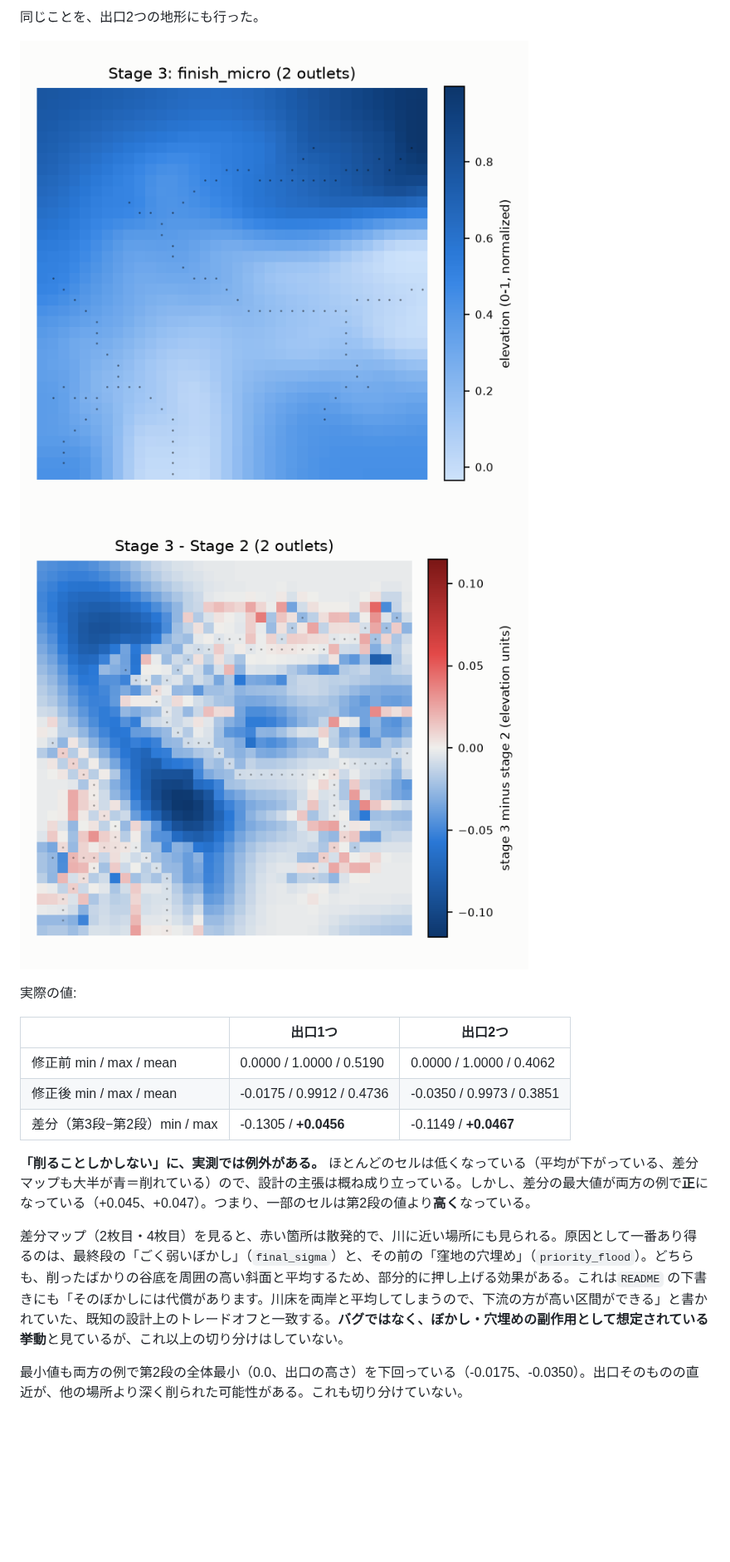
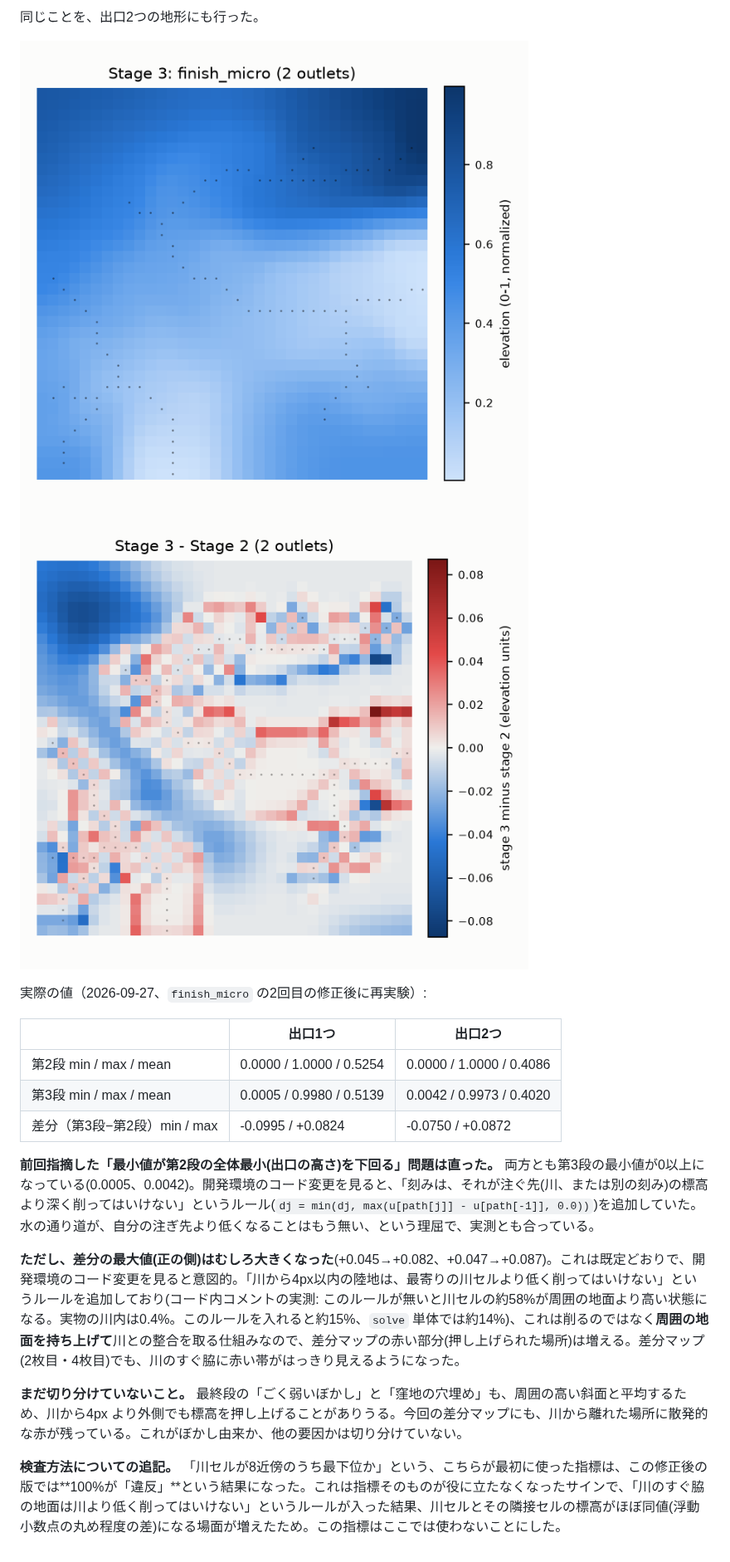
Before and after one commit to mykawariver/mykawa, a Markdown page: docs/USAGE.md, the part around one of its changes. Shown at 83% size. Drawn GitHub-style; pictures changed too: docs/images/stage3_two.png, docs/images/stage3_two_diff.png; blank space fills up the shorter version.

```diff
--- a/docs/USAGE.md
+++ b/docs/USAGE.md
@@ -260,16 +261,18 @@ u_finished = finish_micro(u, net, rng)   # rng は gen_headward と同じもの
 ![Stage 3, two outlets: the two-outlet elevation surface from stage 2, now with fine texture cut into both hillslopes.](images/stage3_two.png)
 ![Stage 3 minus stage 2, two outlets: mostly blue (lower, carved), with a few small red patches where the surface ended up slightly higher than before.](images/stage3_two_diff.png)
 
-実際の値:
+実際の値（2026-09-27、`finish_micro` の2回目の修正後に再実験）:
 
 | | 出口1つ | 出口2つ |
 |---|---|---|
-| 修正前 min / max / mean | 0.0000 / 1.0000 / 0.5190 | 0.0000 / 1.0000 / 0.4062 |
-| 修正後 min / max / mean | -0.0175 / 0.9912 / 0.4736 | -0.0350 / 0.9973 / 0.3851 |
-| 差分（第3段−第2段）min / max | -0.1305 / **+0.0456** | -0.1149 / **+0.0467** |
+| 第2段 min / max / mean | 0.0000 / 1.0000 / 0.5254 | 0.0000 / 1.0000 / 0.4086 |
+| 第3段 min / max / mean | 0.0005 / 0.9980 / 0.5139 | 0.0042 / 0.9973 / 0.4020 |
+| 差分（第3段−第2段）min / max | -0.0995 / +0.0824 | -0.0750 / +0.0872 |
 
-**「削ることしかしない」に、実測では例外がある。** ほとんどのセルは低くなっている（平均が下がっている、差分マップも大半が青＝削れている）ので、設計の主張は概ね成り立っている。しかし、差分の最大値が両方の例で**正**になっている（+0.045、+0.047）。つまり、一部のセルは第2段の値より**高く**なっている。
+**前回指摘した「最小値が第2段の全体最小(出口の高さ)を下回る」問題は直った。** 両方とも第3段の最小値が0以上になっている(0.0005、0.0042)。開発環境のコード変更を見ると、「刻みは、それが注ぐ先(川、または別の刻み)の標高より深く削ってはいけない」というルール(`dj = min(dj, max(u[path[j]] - u[path[-1]], 0.0))`)を追加していた。水の通り道が、自分の注ぎ先より低くなることはもう無い、という理屈で、実測とも合っている。
 
-差分マップ（2枚目・4枚目）を見ると、赤い箇所は散発的で、川に近い場所にも見られる。原因として一番あり得るのは、最終段の「ごく弱いぼかし」（`final_sigma`）と、その前の「窪地の穴埋め」（`priority_flood`）。どちらも、削ったばかりの谷底を周囲の高い斜面と平均するため、部分的に押し上げる効果がある。これは`README` の下書きにも「そのぼかしには代償があります。川床を両岸と平均してしまうので、下流の方が高い区間ができる」と書かれていた、既知の設計上のトレードオフと一致する。**バグではなく、ぼかし・穴埋めの副作用として想定されている挙動**と見ているが、これ以上の切り分けはしていない。
+**ただし、差分の最大値(正の側)はむしろ大きくなった**(+0.045→+0.082、+0.047→+0.087)。これは既定どおりで、開発環境のコード変更を見ると意図的。「川から4px以内の陸地は、最寄りの川セルより低く削ってはいけない」というルールを追加しており(コード内コメントの実測: このルールが無いと川セルの約58%が周囲の地面より高い状態になる。実物の川内は0.4%。このルールを入れると約15%、`solve` 単体では約14%)、これは削るのではなく**周囲の地面を持ち上げて**川との整合を取る仕組みなので、差分マップの赤い部分(押し上げられた場所)は増える。差分マップ(2枚目・4枚目)でも、川のすぐ脇に赤い帯がはっきり見えるようになった。
 
-最小値も両方の例で第2段の全体最小（0.0、出口の高さ）を下回っている（-0.0175、-0.0350）。出口そのものの直近が、他の場所より深く削られた可能性がある。これも切り分けていない。
+**まだ切り分けていないこと。** 最終段の「ごく弱いぼかし」と「窪地の穴埋め」も、周囲の高い斜面と平均するため、川から4px より外側でも標高を押し上げることがありうる。今回の差分マップにも、川から離れた場所に散発的な赤が残っている。これがぼかし由来か、他の要因かは切り分けていない。
+
+**検査方法についての追記。** 「川セルが8近傍のうち最下位か」という、こちらが最初に使った指標は、この修正後の版では**100%が「違反」**という結果になった。これは指標そのものが役に立たなくなったサインで、「川のすぐ脇の地面は川より低く削ってはいけない」というルールが入った結果、川セルとその隣接セルの標高がほぼ同値(浮動小数点の丸め程度の差)になる場面が増えたため。この指標はここでは使わないことにした。
```
Also changed, not shown: other parts of docs/USAGE.md (+6 -5 lines), docs/images/stage2_single.png, docs/images/stage2_two.png, docs/images/stage3_single.png, docs/images/stage3_single_diff.png.
